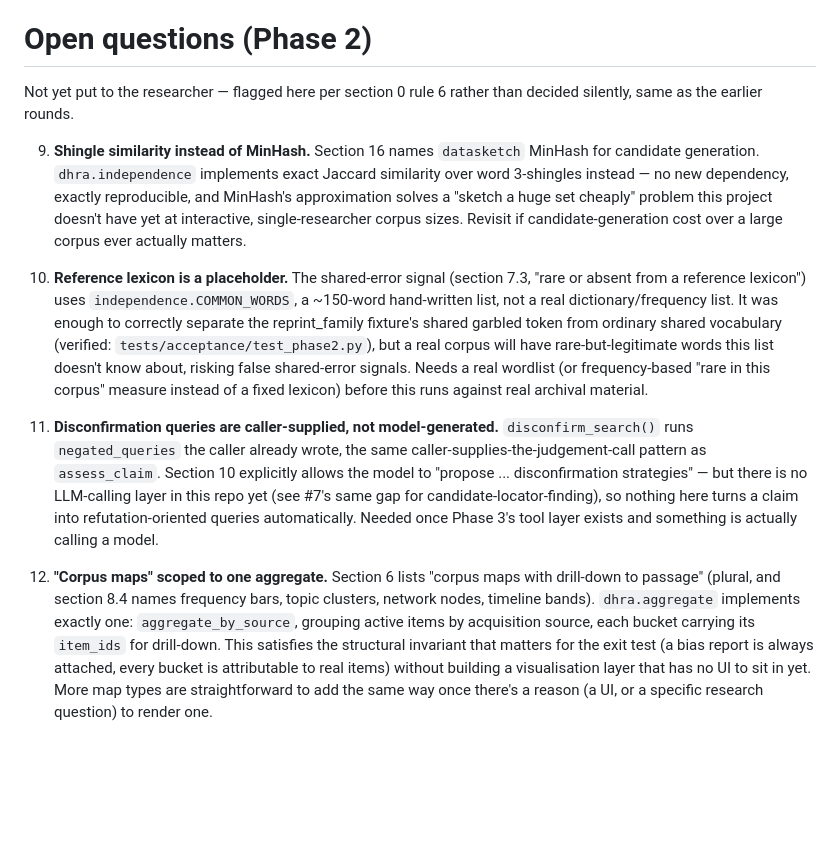
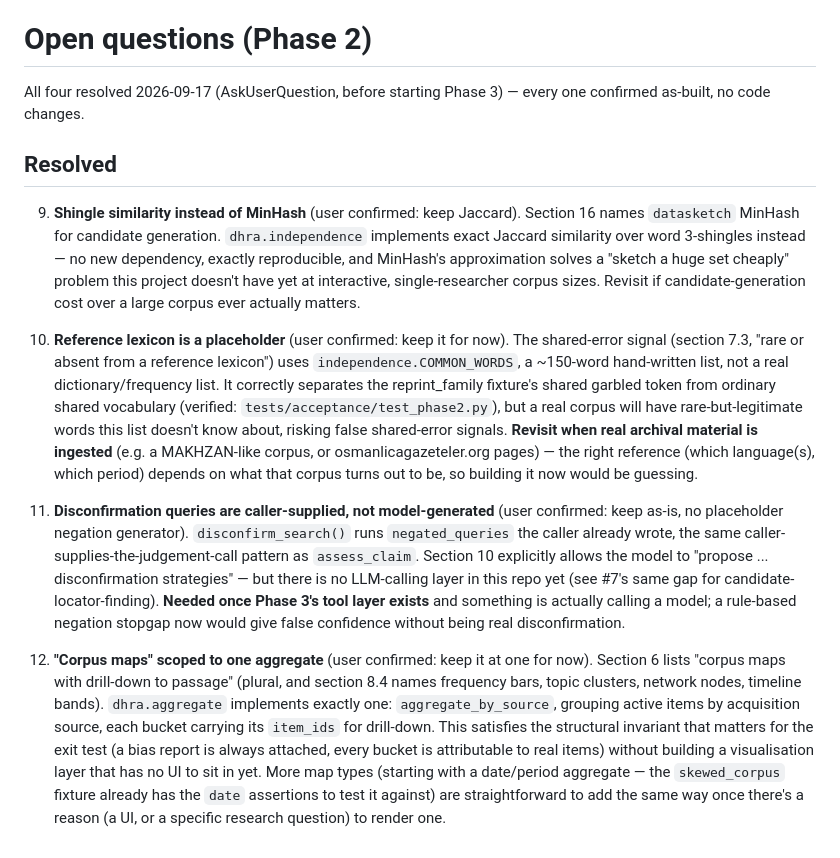
Before and after one commit to Kutlu24/dhra, a Markdown page: OPEN_QUESTIONS.md, the part around the change. Rendered like a GitHub page; blank space fills up the shorter version.

Commit message:
Resolve all four Phase 2 open questions (all confirmed as-built)
User confirmed the existing implementation for all four Phase 2 design
calls (AskUserQuestion, 2026-09-17): exact Jaccard over MinHash, the
placeholder reference lexicon deferred until real archival material is
ingested, caller-supplied (not model-generated) disconfirmation queries
deferred until Phase 3's tool layer exists, and "corpus maps" staying
scoped to one aggregate until there's a UI or research question to
justify more. No code changes -- this records the decisions so they
read as resolved, not silently assumed.

Co-Authored-By: Claude Sonnet 5 <noreply@anthropic.com>
Claude-Session: https://claude.ai/code/session_014peeNedPWFLVHJyWZDeirj

```diff
--- a/OPEN_QUESTIONS.md
+++ b/OPEN_QUESTIONS.md
@@ -106,46 +106,55 @@ All three resolved 2026-09-17 (AskUserQuestion, before starting Phase 2).
 
 # Open questions (Phase 2)
 
-Not yet put to the researcher — flagged here per section 0 rule 6
-rather than decided silently, same as the earlier rounds.
+All four resolved 2026-09-17 (AskUserQuestion, before starting Phase 3) —
+every one confirmed as-built, no code changes.
 
-9. **Shingle similarity instead of MinHash.** Section 16 names
-   `datasketch` MinHash for candidate generation. `dhra.independence`
-   implements exact Jaccard similarity over word 3-shingles instead — no
-   new dependency, exactly reproducible, and MinHash's approximation
-   solves a "sketch a huge set cheaply" problem this project doesn't
-   have yet at interactive, single-researcher corpus sizes. Revisit if
-   candidate-generation cost over a large corpus ever actually matters.
+## Resolved
 
-10. **Reference lexicon is a placeholder.** The shared-error signal
-    (section 7.3, "rare or absent from a reference lexicon") uses
-    `independence.COMMON_WORDS`, a ~150-word hand-written list, not a
-    real dictionary/frequency list. It was enough to correctly separate
-    the reprint_family fixture's shared garbled token from ordinary
-    shared vocabulary (verified: `tests/acceptance/test_phase2.py`), but
-    a real corpus will have rare-but-legitimate words this list doesn't
-    know about, risking false shared-error signals. Needs a real
-    wordlist (or frequency-based "rare in this corpus" measure instead
-    of a fixed lexicon) before this runs against real archival material.
+9. **Shingle similarity instead of MinHash** (user confirmed: keep
+   Jaccard). Section 16 names `datasketch` MinHash for candidate
+   generation. `dhra.independence` implements exact Jaccard similarity
+   over word 3-shingles instead — no new dependency, exactly
+   reproducible, and MinHash's approximation solves a "sketch a huge set
+   cheaply" problem this project doesn't have yet at interactive,
+   single-researcher corpus sizes. Revisit if candidate-generation cost
+   over a large corpus ever actually matters.
 
-11. **Disconfirmation queries are caller-supplied, not model-generated.**
+10. **Reference lexicon is a placeholder** (user confirmed: keep it for
+    now). The shared-error signal (section 7.3, "rare or absent from a
+    reference lexicon") uses `independence.COMMON_WORDS`, a ~150-word
+    hand-written list, not a real dictionary/frequency list. It correctly
+    separates the reprint_family fixture's shared garbled token from
+    ordinary shared vocabulary (verified: `tests/acceptance/test_phase2.py`),
+    but a real corpus will have rare-but-legitimate words this list
+    doesn't know about, risking false shared-error signals. **Revisit
+    when real archival material is ingested** (e.g. a MAKHZAN-like
+    corpus, or osmanlicagazeteler.org pages) — the right reference
+    (which language(s), which period) depends on what that corpus turns
+    out to be, so building it now would be guessing.
+
+11. **Disconfirmation queries are caller-supplied, not model-generated**
+    (user confirmed: keep as-is, no placeholder negation generator).
     `disconfirm_search()` runs `negated_queries` the caller already
     wrote, the same caller-supplies-the-judgement-call pattern as
     `assess_claim`. Section 10 explicitly allows the model to "propose
     ... disconfirmation strategies" — but there is no LLM-calling layer
-    in this repo yet (see #7's same gap for candidate-locator-finding),
-    so nothing here turns a claim into refutation-oriented queries
-    automatically. Needed once Phase 3's tool layer exists and something
-    is actually calling a model.
+    in this repo yet (see #7's same gap for candidate-locator-finding).
+    **Needed once Phase 3's tool layer exists** and something is
+    actually calling a model; a rule-based negation stopgap now would
+    give false confidence without being real disconfirmation.
 
-12. **"Corpus maps" scoped to one aggregate.** Section 6 lists "corpus
-    maps with drill-down to passage" (plural, and section 8.4 names
-    frequency bars, topic clusters, network nodes, timeline bands).
-    `dhra.aggregate` implements exactly one: `aggregate_by_source`,
-    grouping active items by acquisition source, each bucket carrying
-    its `item_ids` for drill-down. This satisfies the structural
-    invariant that matters for the exit test (a bias report is always
-    attached, every bucket is attributable to real items) without
-    building a visualisation layer that has no UI to sit in yet. More
-    map types are straightforward to add the same way once there's a
-    reason (a UI, or a specific research question) to render one.
+12. **"Corpus maps" scoped to one aggregate** (user confirmed: keep it
+    at one for now). Section 6 lists "corpus maps with drill-down to
+    passage" (plural, and section 8.4 names frequency bars, topic
+    clusters, network nodes, timeline bands). `dhra.aggregate`
+    implements exactly one: `aggregate_by_source`, grouping active items
+    by acquisition source, each bucket carrying its `item_ids` for
+    drill-down. This satisfies the structural invariant that matters for
+    the exit test (a bias report is always attached, every bucket is
+    attributable to real items) without building a visualisation layer
+    that has no UI to sit in yet. More map types (starting with a
+    date/period aggregate — the `skewed_corpus` fixture already has the
+    `date` assertions to test it against) are straightforward to add the
+    same way once there's a reason (a UI, or a specific research
+    question) to render one.
```
Also changed, not shown: README.md (+7 -7 lines).
